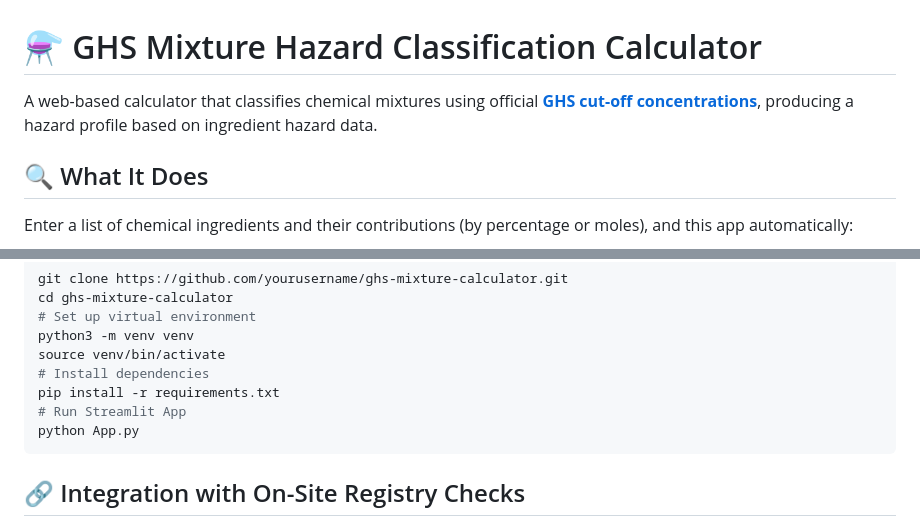
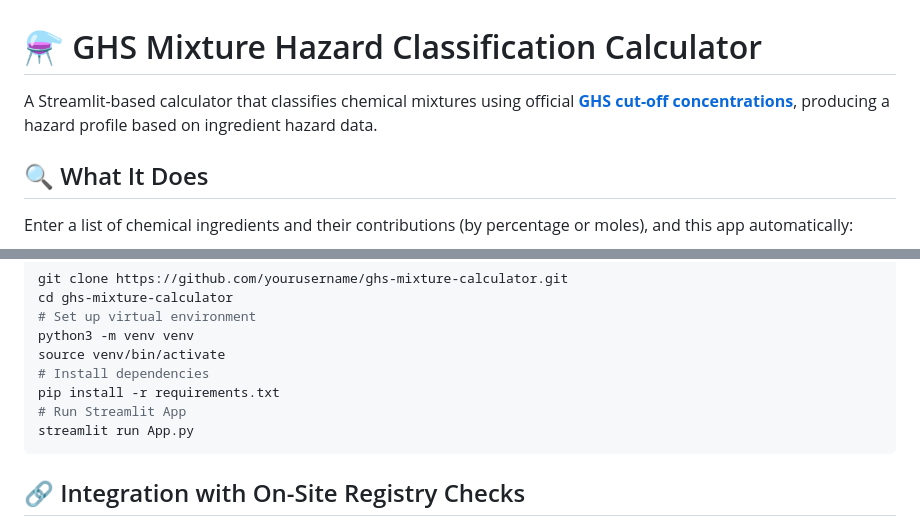
Before and after one commit to HenryTeahan/Hazard-Classifier, a Markdown page: README.md, 2 parts joined by grey strips. Drawn GitHub-style.

````diff
--- a/README.md
+++ b/README.md
@@ -1,6 +1,6 @@
 # ⚗️ GHS Mixture Hazard Classification Calculator
 
-A web-based calculator that classifies chemical mixtures using official **[GHS cut-off concentrations](https://unece.org/transport/documents/2023/07/standards/ghs-rev10)**, producing a hazard profile based on ingredient hazard data.
+A Streamlit-based calculator that classifies chemical mixtures using official **[GHS cut-off concentrations](https://unece.org/transport/documents/2023/07/standards/ghs-rev10)**, producing a hazard profile based on ingredient hazard data.
 
 ## 🔍 What It Does
 
@@ -59,7 +58,7 @@ Enter a list of chemical ingredients and their contributions (by percentage or m
    # Install dependencies
    pip install -r requirements.txt
    # Run Streamlit App
-   python App.py
+   streamlit run App.py
    ```
 ## 🔗 Integration with On-Site Registry Checks
 
````
Also changed, not shown: other parts of README.md (+1 -2 lines).
